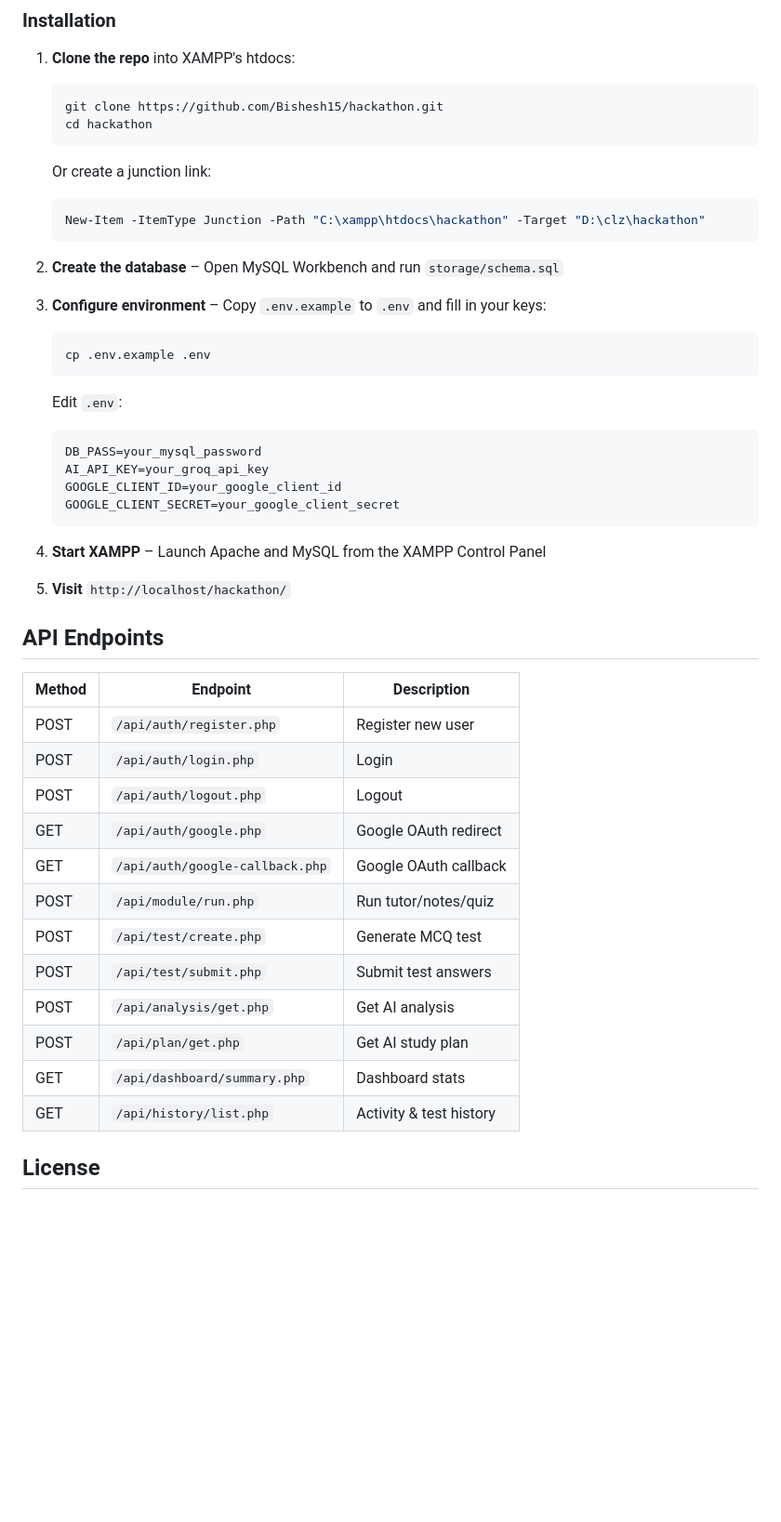
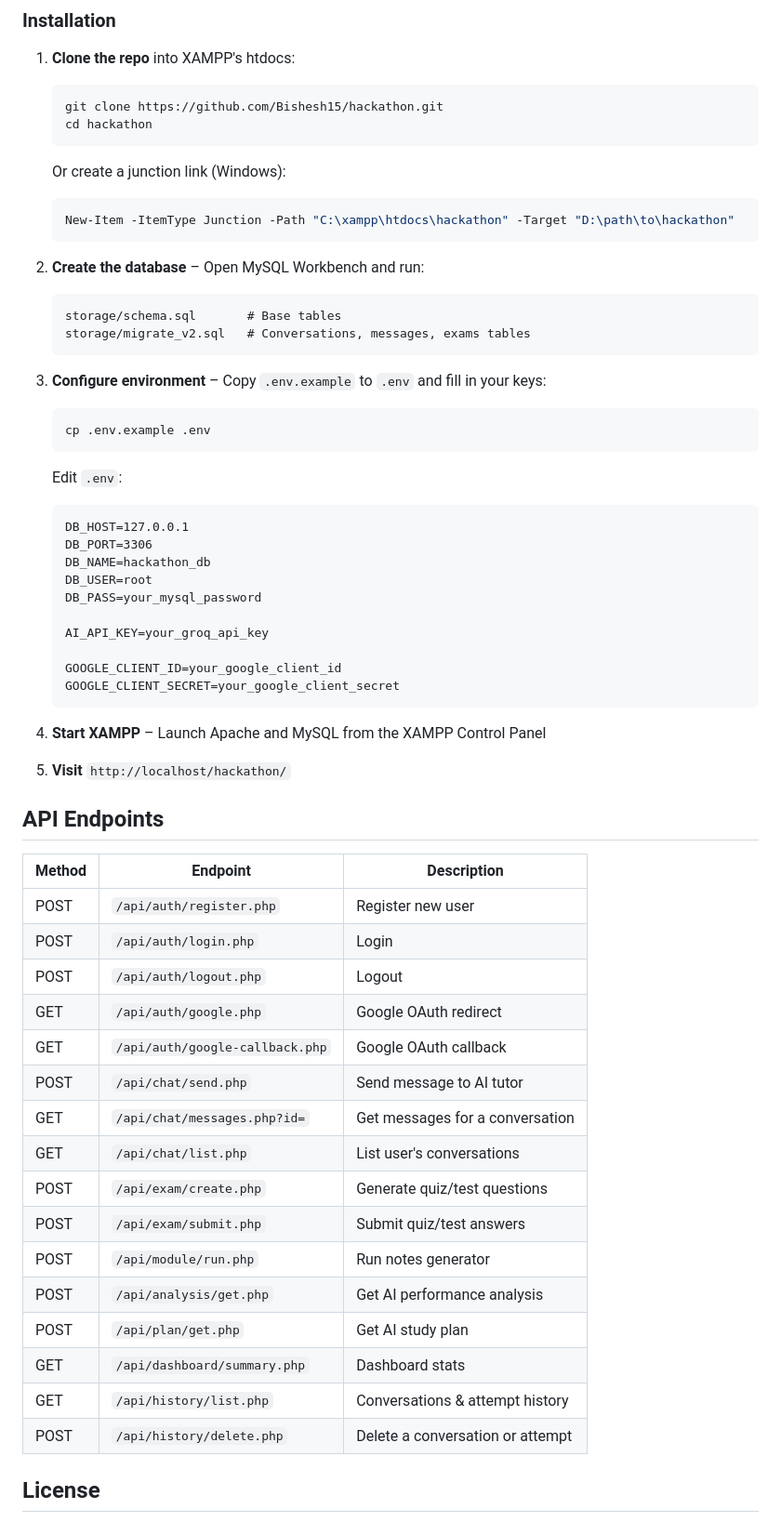
Before and after one commit to Bishesh15/hackathon, a Markdown page: Readme.md, the part around one of its changes. Shown at 93% size. Rendered like a GitHub page; blank space fills up the shorter version.

````diff
--- a/Readme.md
+++ b/Readme.md
@@ -79,12 +133,16 @@ hackathon/
    git clone https://github.com/Bishesh15/hackathon.git
    cd hackathon
    ```
-   Or create a junction link:
+   Or create a junction link (Windows):
    ```powershell
-   New-Item -ItemType Junction -Path "C:\xampp\htdocs\hackathon" -Target "D:\clz\hackathon"
+   New-Item -ItemType Junction -Path "C:\xampp\htdocs\hackathon" -Target "D:\path\to\hackathon"
    ```
 
-2. **Create the database** – Open MySQL Workbench and run `storage/schema.sql`
+2. **Create the database** – Open MySQL Workbench and run:
+   ```
+   storage/schema.sql       # Base tables
+   storage/migrate_v2.sql   # Conversations, messages, exams tables
+   ```
 
 3. **Configure environment** – Copy `.env.example` to `.env` and fill in your keys:
    ```bash
@@ -92,8 +150,14 @@ hackathon/
    ```
    Edit `.env`:
    ```
+   DB_HOST=127.0.0.1
+   DB_PORT=3306
+   DB_NAME=hackathon_db
+   DB_USER=root
    DB_PASS=your_mysql_password
+
    AI_API_KEY=your_groq_api_key
+
    GOOGLE_CLIENT_ID=your_google_client_id
    GOOGLE_CLIENT_SECRET=your_google_client_secret
    ```
@@ -104,20 +168,24 @@ hackathon/
 
 ## API Endpoints
 
-| Method | Endpoint                        | Description              |
-|--------|---------------------------------|--------------------------|
-| POST   | `/api/auth/register.php`        | Register new user        |
-| POST   | `/api/auth/login.php`           | Login                    |
-| POST   | `/api/auth/logout.php`          | Logout                   |
-| GET    | `/api/auth/google.php`          | Google OAuth redirect    |
-| GET    | `/api/auth/google-callback.php` | Google OAuth callback    |
-| POST   | `/api/module/run.php`           | Run tutor/notes/quiz     |
-| POST   | `/api/test/create.php`          | Generate MCQ test        |
-| POST   | `/api/test/submit.php`          | Submit test answers      |
-| POST   | `/api/analysis/get.php`         | Get AI analysis          |
-| POST   | `/api/plan/get.php`             | Get AI study plan        |
-| GET    | `/api/dashboard/summary.php`    | Dashboard stats          |
-| GET    | `/api/history/list.php`         | Activity & test history  |
+| Method | Endpoint                        | Description                      |
+|--------|---------------------------------|----------------------------------|
+| POST   | `/api/auth/register.php`        | Register new user                |
+| POST   | `/api/auth/login.php`           | Login                            |
+| POST   | `/api/auth/logout.php`          | Logout                           |
+| GET    | `/api/auth/google.php`          | Google OAuth redirect            |
+| GET    | `/api/auth/google-callback.php` | Google OAuth callback            |
+| POST   | `/api/chat/send.php`            | Send message to AI tutor         |
+| GET    | `/api/chat/messages.php?id=`    | Get messages for a conversation  |
+| GET    | `/api/chat/list.php`            | List user's conversations        |
+| POST   | `/api/exam/create.php`          | Generate quiz/test questions     |
+| POST   | `/api/exam/submit.php`          | Submit quiz/test answers         |
+| POST   | `/api/module/run.php`           | Run notes generator              |
+| POST   | `/api/analysis/get.php`         | Get AI performance analysis      |
+| POST   | `/api/plan/get.php`             | Get AI study plan                |
+| GET    | `/api/dashboard/summary.php`    | Dashboard stats                  |
+| GET    | `/api/history/list.php`         | Conversations & attempt history  |
+| POST   | `/api/history/delete.php`       | Delete a conversation or attempt |
 
 ## License
 
````
Also changed, not shown: other parts of Readme.md (+93 -39 lines).
